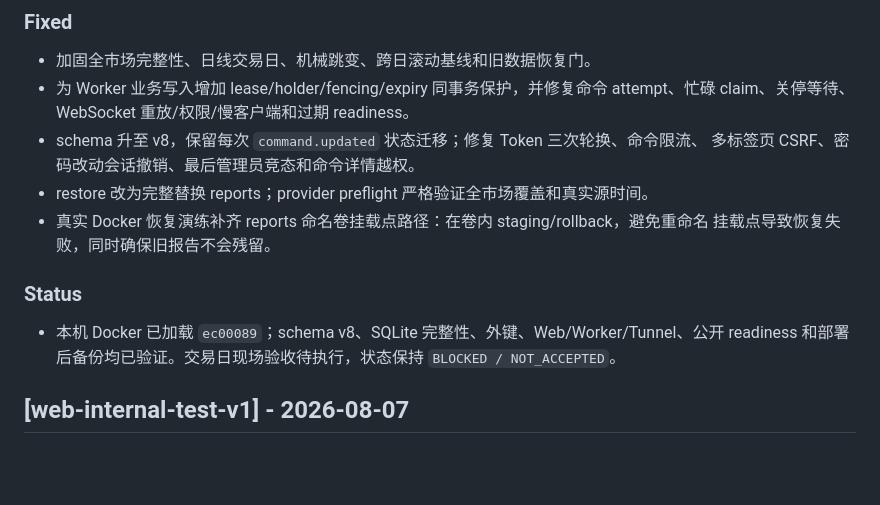
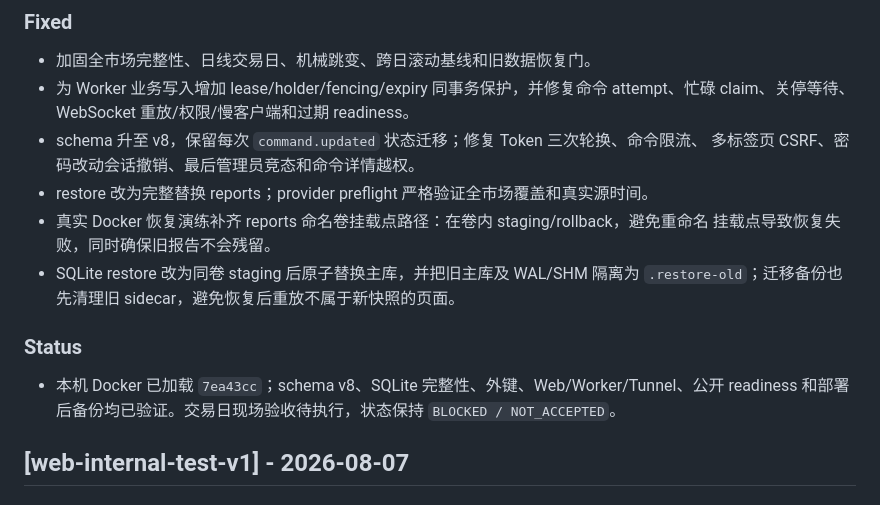
Before and after one commit to HazelKahlil/StockWatcher, a Markdown page: CHANGELOG.md, the part around the change. Rendered like a GitHub page; blank space fills up the shorter version.

Commit message:
docs(web): record WAL-safe local deployment

```diff
--- a/CHANGELOG.md
+++ b/CHANGELOG.md
@@ -12,10 +12,12 @@
 - restore 改为完整替换 reports；provider preflight 严格验证全市场覆盖和真实源时间。
 - 真实 Docker 恢复演练补齐 reports 命名卷挂载点路径：在卷内 staging/rollback，避免重命名
   挂载点导致恢复失败，同时确保旧报告不会残留。
+- SQLite restore 改为同卷 staging 后原子替换主库，并把旧主库及 WAL/SHM 隔离为
+  `.restore-old`；迁移备份也先清理旧 sidecar，避免恢复后重放不属于新快照的页面。
 
 ### Status
 
-- 本机 Docker 已加载 `ec00089`；schema v8、SQLite 完整性、外键、Web/Worker/Tunnel、公开
+- 本机 Docker 已加载 `7ea43cc`；schema v8、SQLite 完整性、外键、Web/Worker/Tunnel、公开
   readiness 和部署后备份均已验证。交易日现场验收待执行，状态保持 `BLOCKED / NOT_ACCEPTED`。
 
 ## [web-internal-test-v1] - 2026-08-07
```
Also changed, not shown: 1 other file.
